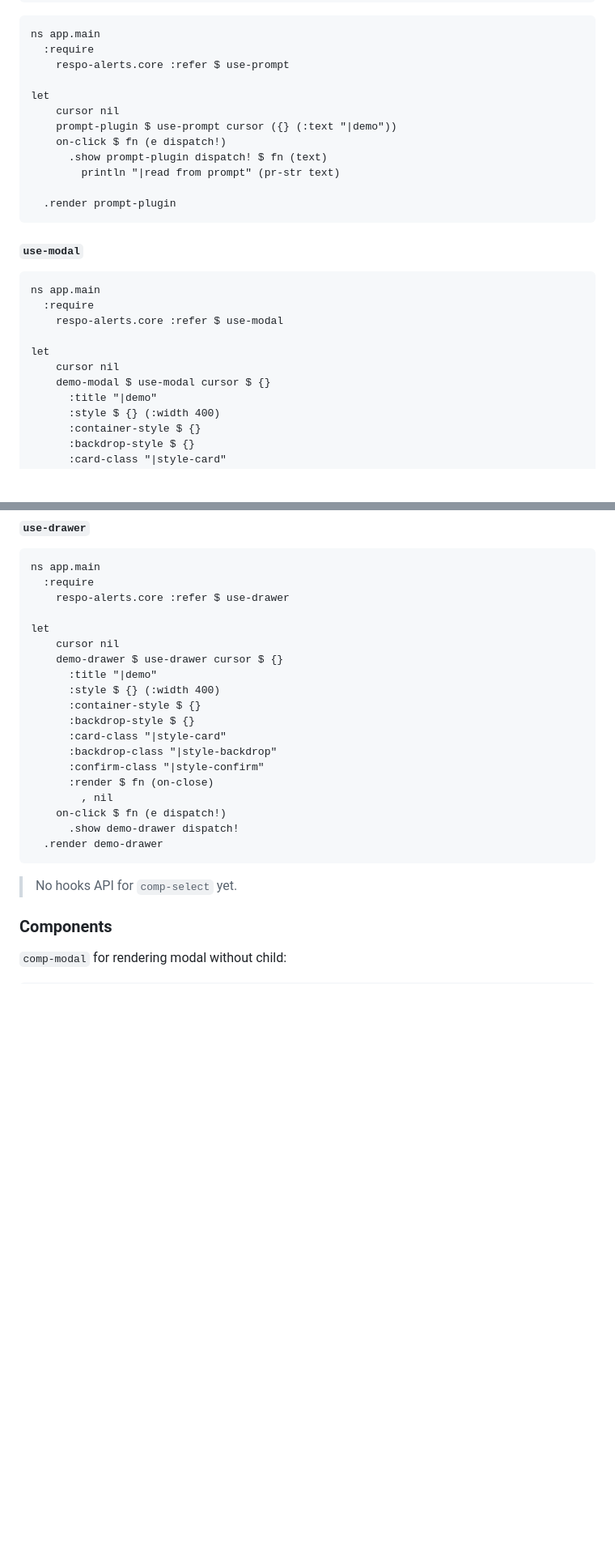
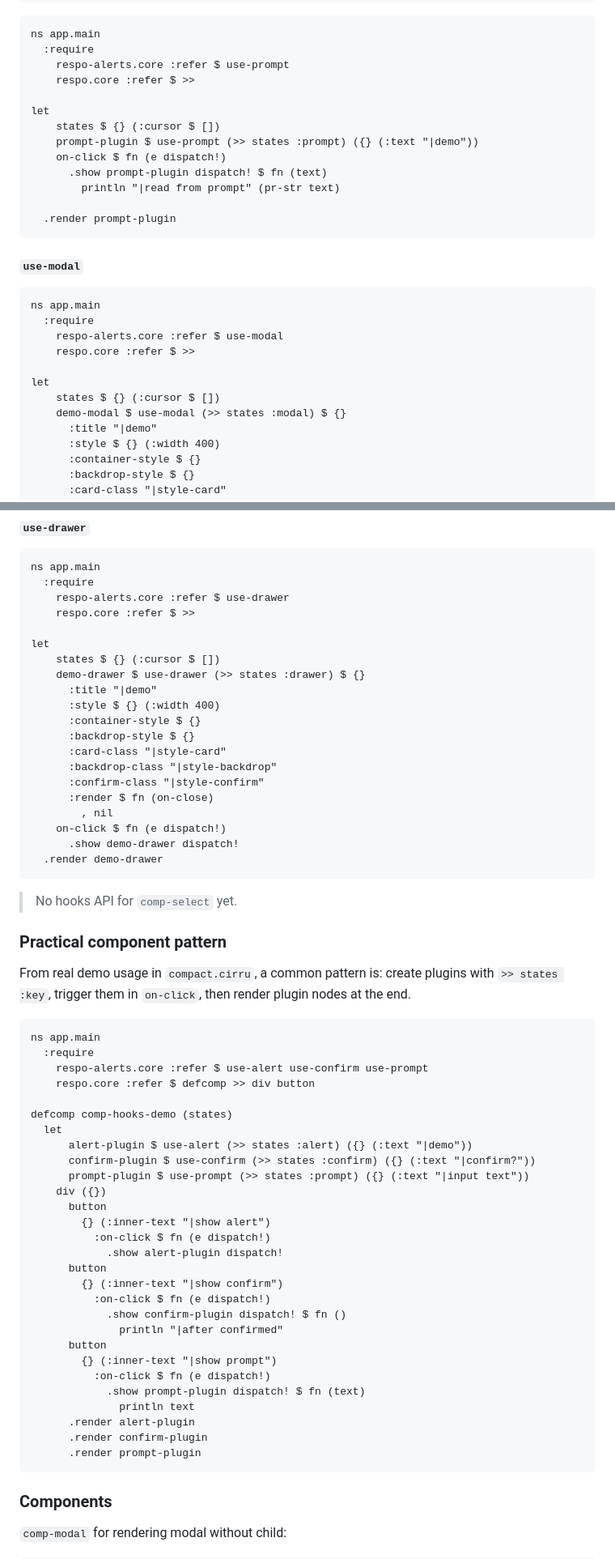
Before and after one commit to Respo/alerts.calcit, a Markdown page: README.md, 2 parts joined by grey strips. Shown at 81% size. Rendered like a GitHub page; blank space fills up the shorter version.

Commit message:
docs: align README with real usage

````diff
--- a/README.md
+++ b/README.md
@@ -107,10 +108,11 @@ let
 ns app.main
   :require
     respo-alerts.core :refer $ use-prompt
+    respo.core :refer $ >>
 
 let
-    cursor nil
-    prompt-plugin $ use-prompt cursor ({} (:text "|demo"))
+    states $ {} (:cursor $ [])
+    prompt-plugin $ use-prompt (>> states :prompt) ({} (:text "|demo"))
     on-click $ fn (e dispatch!)
       .show prompt-plugin dispatch! $ fn (text)
         println "|read from prompt" (pr-str text)
@@ -124,10 +126,11 @@ let
 ns app.main
   :require
     respo-alerts.core :refer $ use-modal
+    respo.core :refer $ >>
 
 let
-    cursor nil
-    demo-modal $ use-modal cursor $ {}
+    states $ {} (:cursor $ [])
+    demo-modal $ use-modal (>> states :modal) $ {}
       :title "|demo"
       :style $ {} (:width 400)
       :container-style $ {}
@@ -174,10 +178,11 @@ let
 ns app.main
   :require
     respo-alerts.core :refer $ use-drawer
+    respo.core :refer $ >>
 
 let
-    cursor nil
-    demo-drawer $ use-drawer cursor $ {}
+    states $ {} (:cursor $ [])
+    demo-drawer $ use-drawer (>> states :drawer) $ {}
       :title "|demo"
       :style $ {} (:width 400)
       :container-style $ {}
@@ -193,6 +198,41 @@ let
 ```
 
 > No hooks API for `comp-select` yet.
+
+### Practical component pattern
+
+From real demo usage in `compact.cirru`, a common pattern is: create plugins with `>> states :key`, trigger them in `on-click`, then render plugin nodes at the end.
+
+```cirru.no-run
+ns app.main
+  :require
+    respo-alerts.core :refer $ use-alert use-confirm use-prompt
+    respo.core :refer $ defcomp >> div button
+
+defcomp comp-hooks-demo (states)
+  let
+      alert-plugin $ use-alert (>> states :alert) ({} (:text "|demo"))
+      confirm-plugin $ use-confirm (>> states :confirm) ({} (:text "|confirm?"))
+      prompt-plugin $ use-prompt (>> states :prompt) ({} (:text "|input text"))
+    div ({})
+      button
+        {} (:inner-text "|show alert")
+          :on-click $ fn (e dispatch!)
+            .show alert-plugin dispatch!
+      button
+        {} (:inner-text "|show confirm")
+          :on-click $ fn (e dispatch!)
+            .show confirm-plugin dispatch! $ fn ()
+              println "|after confirmed"
+      button
+        {} (:inner-text "|show prompt")
+          :on-click $ fn (e dispatch!)
+            .show prompt-plugin dispatch! $ fn (text)
+              println text
+      .render alert-plugin
+      .render confirm-plugin
+      .render prompt-plugin
+```
 
 ### Components
 
````
Also changed, not shown: other parts of README.md (+6 -4 lines).
